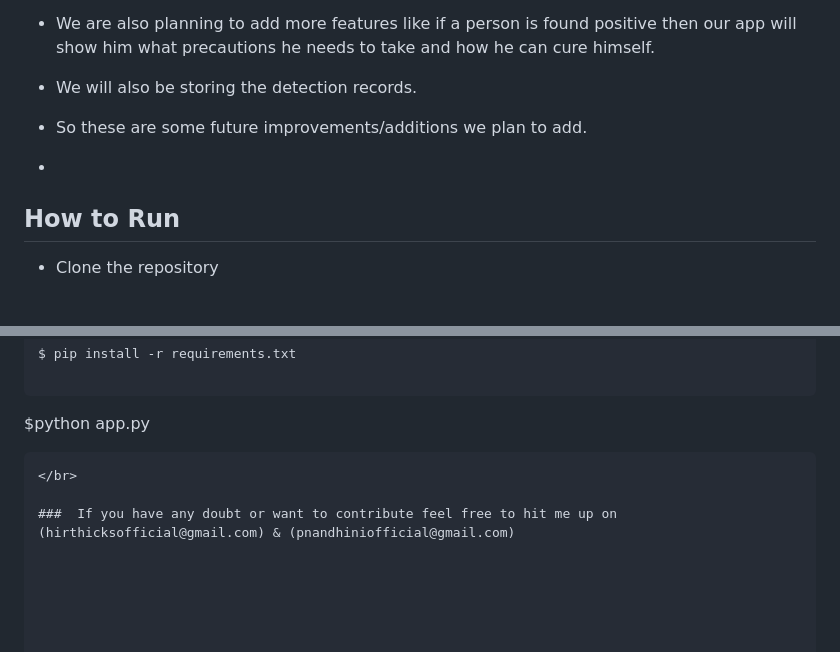
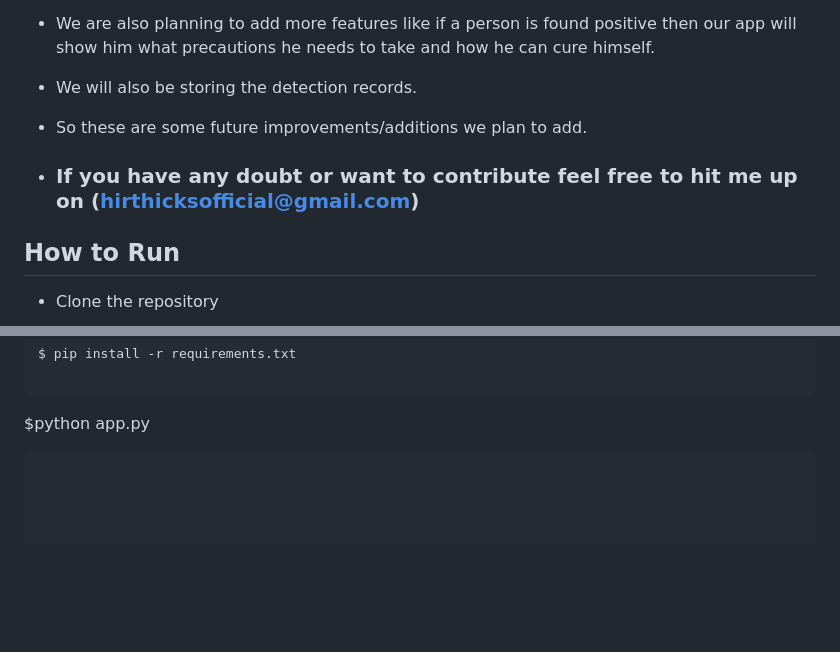
Before and after one commit to Hirthick6/HealthcareApp, a Markdown page: README.md, 2 parts joined by grey strips. Drawn GitHub-style; blank space fills up the shorter version.

````diff
--- a/README.md
+++ b/README.md
@@ -87,7 +87,9 @@
 * We will also be storing the detection records.
 
 * So these are some future improvements/additions we plan to add.
-*
+
+* ###  If you have any doubt or want to contribute feel free to hit me up on (hirthicksofficial@gmail.com)
+
 ## How to Run
 * Clone the repository
 
@@ -114,6 +116,3 @@ $ pip install -r requirements.txt
 ```
 $python app.py
 ```
-</br>
-
-###  If you have any doubt or want to contribute feel free to hit me up on (hirthicksofficial@gmail.com) & (pnandhiniofficial@gmail.com)
````
